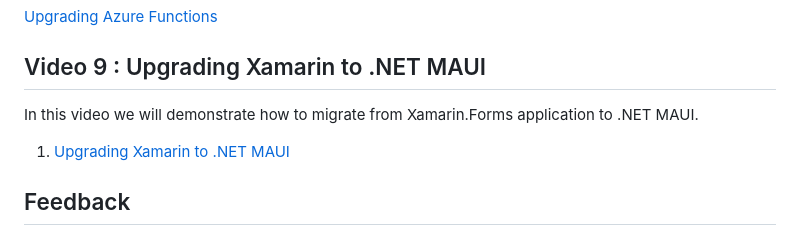
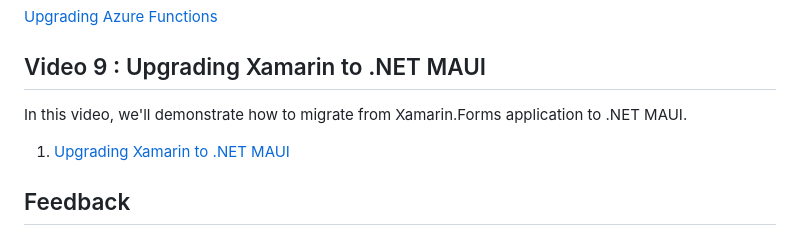
Before and after one commit to dotnet/beginner-series, a Markdown page: Modernization/README.md, the part around the change. Drawn GitHub-style.

```diff
--- a/Modernization/README.md
+++ b/Modernization/README.md
@@ -95,7 +95,7 @@ In this video, we'll demonstrate how to upgrade Azure Functions to the latest .N
 
 ## Video 9 : Upgrading Xamarin to .NET MAUI
 
-In this video we will demonstrate how to migrate from Xamarin.Forms application to .NET MAUI.
+In this video, we'll demonstrate how to migrate from Xamarin.Forms application to .NET MAUI.
 
 1. [Upgrading Xamarin to .NET MAUI](https://youtu.be/14woSLxs1jo)
 
```
Also changed, not shown: Package Management with NuGet/README.md (+2 -2 lines).
